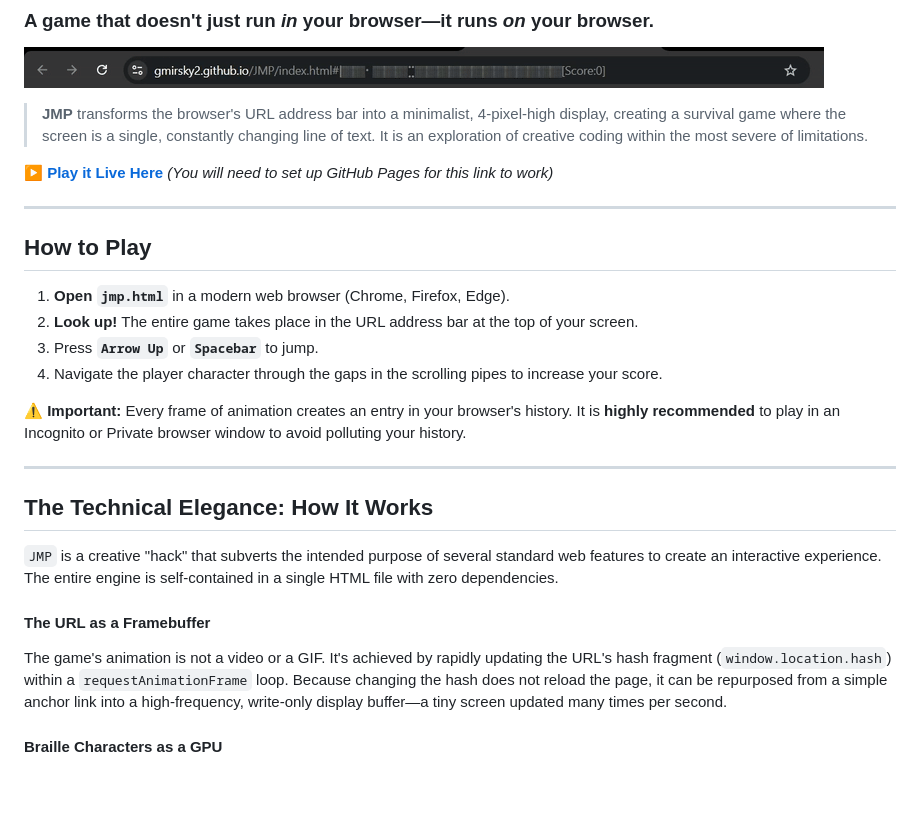
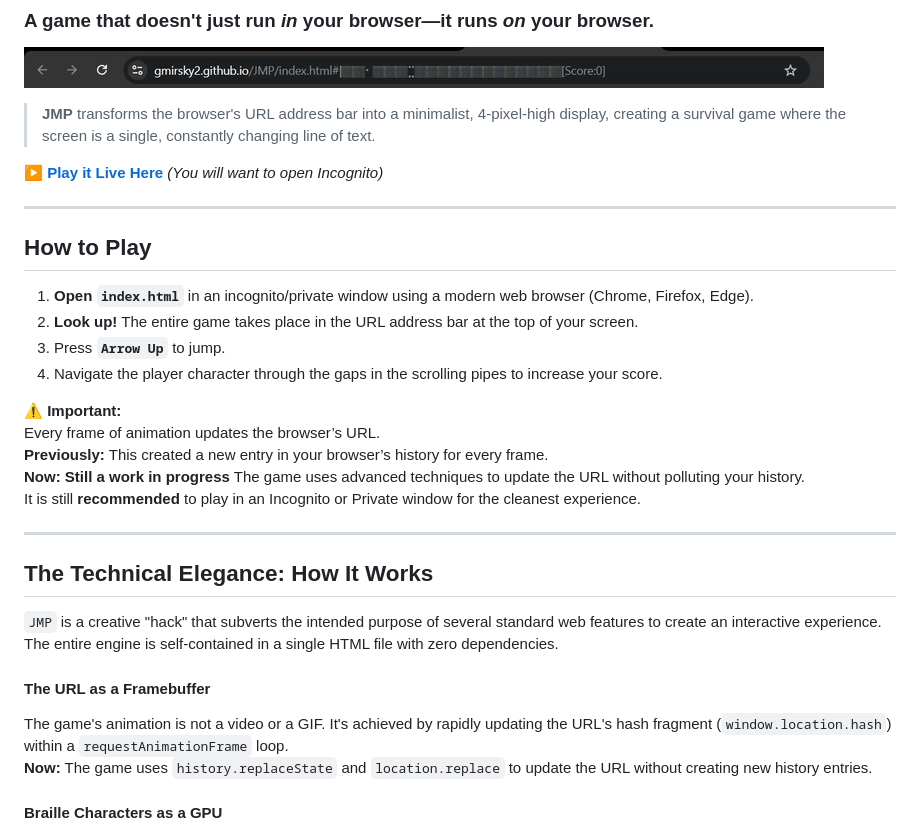
Before and after one commit to gmirsky2/JMP, a Markdown page: README.md, the part around one of its changes. Drawn GitHub-style; blank space fills up the shorter version.

Commit message:
Revise README for gameplay and technical details
Updated instructions and descriptions for clarity and accuracy.

```diff
--- a/README.md
+++ b/README.md
@@ -4,20 +4,24 @@
 
 ![JMP Gameplay GIF](https://github.com/gmirsky2/JMP/blob/main/gameplay.gif)
 
-> **JMP** transforms the browser's URL address bar into a minimalist, 4-pixel-high display, creating a survival game where the screen is a single, constantly changing line of text. It is an exploration of creative coding within the most severe of limitations.
+> **JMP** transforms the browser's URL address bar into a minimalist, 4-pixel-high display, creating a survival game where the screen is a single, constantly changing line of text.
 
-**[▶️ Play it Live Here](https://gmirsky2.github.io/JMP/index.html)** _(You will need to set up GitHub Pages for this link to work)_
+**[▶️ Play it Live Here](https://gmirsky2.github.io/JMP/index.html)** _(You will want to open Incognito)_
 
 ---
 
 ## How to Play
 
-1.  **Open `jmp.html`** in a modern web browser (Chrome, Firefox, Edge).
+1.  **Open `index.html`** in an incognito/private window using a modern web browser (Chrome, Firefox, Edge).
 2.  **Look up!** The entire game takes place in the URL address bar at the top of your screen.
-3.  Press **`Arrow Up`** or **`Spacebar`** to jump.
+3.  Press **`Arrow Up`** to jump.
 4.  Navigate the player character through the gaps in the scrolling pipes to increase your score.
 
-**⚠️ Important:** Every frame of animation creates an entry in your browser's history. It is **highly recommended** to play in an Incognito or Private browser window to avoid polluting your history.
+**⚠️ Important:**
+Every frame of animation updates the browser’s URL.
+**Previously:** This created a new entry in your browser’s history for every frame.
+**Now: Still a work in progress** The game uses advanced techniques to update the URL without polluting your history.
+It is still **recommended** to play in an Incognito or Private window for the cleanest experience.
 
 ---
 
@@ -26,7 +30,8 @@
 `JMP` is a creative "hack" that subverts the intended purpose of several standard web features to create an interactive experience. The entire engine is self-contained in a single HTML file with zero dependencies.
 
 #### The URL as a Framebuffer
-The game's animation is not a video or a GIF. It's achieved by rapidly updating the URL's hash fragment (`window.location.hash`) within a `requestAnimationFrame` loop. Because changing the hash does not reload the page, it can be repurposed from a simple anchor link into a high-frequency, write-only display buffer—a tiny screen updated many times per second.
+The game's animation is not a video or a GIF. It's achieved by rapidly updating the URL's hash fragment (`window.location.hash`) within a `requestAnimationFrame` loop.
+**Now:** The game uses `history.replaceState` and `location.replace` to update the URL without creating new history entries.
 
 #### Braille Characters as a GPU
 To achieve a vertical dimension on a single line of text, `JMP` uses the Unicode Braille character set (`U+2800` to `U+28FF`). Each Braille character is a programmable 2x4 dot matrix. By performing bitwise operations to control which of the 8 dots are active, the game can "draw" shapes with a 4-pixel height. When these characters are placed side-by-side, they form a continuous, albeit extremely low-resolution, display canvas.
```
Also changed, not shown: other parts of README.md (+3 -1 lines).
